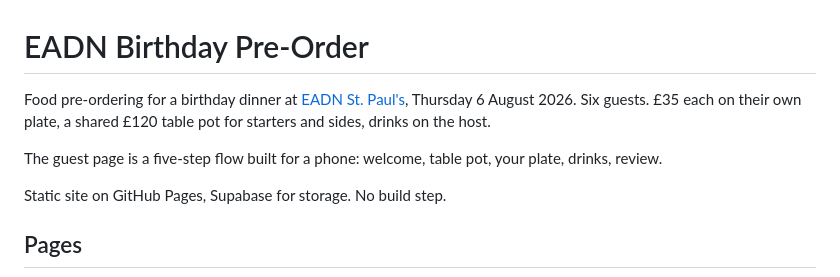
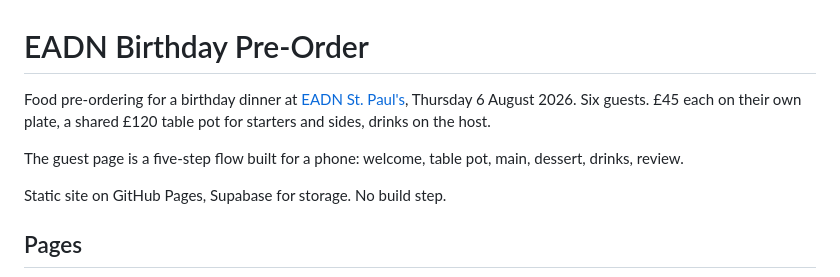
Before and after one commit to mosesdex/eadn-birthday, a Markdown page: README.md, the part around the change. GitHub-like rendering.

Commit message:
Raise personal budget to £45, table total to £390
At £35 only three of ten mains left room for the cheapest dessert, so
the dessert step greyed out for most guests. £45 clears every main
against the £9 ice cream and seven of ten against the £13 desserts.

Caps live in bday_config, so this is a data change; the docs are the
only files that repeated the numbers.

```diff
--- a/README.md
+++ b/README.md
@@ -1,11 +1,11 @@
 # EADN Birthday Pre-Order
 
 Food pre-ordering for a birthday dinner at [EADN St. Paul's](https://eadnstpauls.co.uk/),
-Thursday 6 August 2026. Six guests. £35 each on their own plate, a shared £120
+Thursday 6 August 2026. Six guests. £45 each on their own plate, a shared £120
 table pot for starters and sides, drinks on the host.
 
-The guest page is a five-step flow built for a phone: welcome, table pot, your
-plate, drinks, review.
+The guest page is a five-step flow built for a phone: welcome, table pot, main,
+dessert, drinks, review.
 
 Static site on GitHub Pages, Supabase for storage. No build step.
 
```
Also changed, not shown: docs/design.md (+3 -1 lines).
